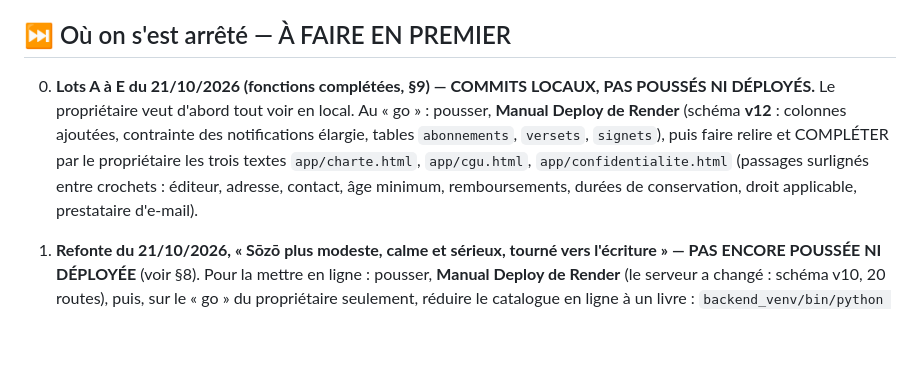
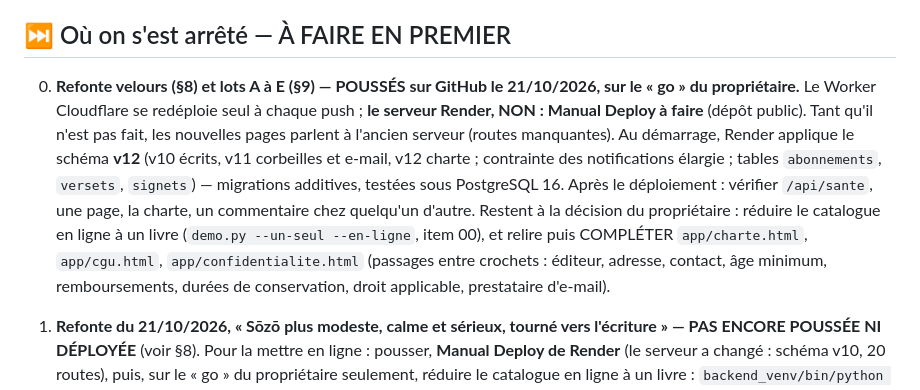
Before and after one commit to Yversplayer/sozo, a Markdown page: REPRISE.md, the part around the change. Rendered like a GitHub page; blank space fills up the shorter version.

Commit message:
REPRISE : velours et lots A à E poussés le 21/10, Manual Deploy de Render à faire
Co-Authored-By: Claude Opus 5.5 <noreply@anthropic.com>

```diff
--- a/REPRISE.md
+++ b/REPRISE.md
@@ -32,7 +32,7 @@ Ajouts du 17-18/10/2026 (déployés, commit b29e2e5) :
 
 ## ⏭ Où on s'est arrêté — À FAIRE EN PREMIER
 
-000. **Lots A à E du 21/10/2026 (fonctions complétées, §9) — COMMITS LOCAUX, PAS POUSSÉS NI DÉPLOYÉS.** Le propriétaire veut d'abord tout voir en local. Au « go » : pousser, **Manual Deploy de Render** (schéma **v12** : colonnes ajoutées, contrainte des notifications élargie, tables `abonnements`, `versets`, `signets`), puis faire relire et COMPLÉTER par le propriétaire les trois textes `app/charte.html`, `app/cgu.html`, `app/confidentialite.html` (passages surlignés entre crochets : éditeur, adresse, contact, âge minimum, remboursements, durées de conservation, droit applicable, prestataire d'e-mail).
+000. **Refonte velours (§8) et lots A à E (§9) — POUSSÉS sur GitHub le 21/10/2026, sur le « go » du propriétaire.** Le Worker Cloudflare se redéploie seul à chaque push ; **le serveur Render, NON : Manual Deploy à faire** (dépôt public). Tant qu'il n'est pas fait, les nouvelles pages parlent à l'ancien serveur (routes manquantes). Au démarrage, Render applique le schéma **v12** (v10 écrits, v11 corbeilles et e-mail, v12 charte ; contrainte des notifications élargie ; tables `abonnements`, `versets`, `signets`) — migrations additives, testées sous PostgreSQL 16. Après le déploiement : vérifier `/api/sante`, une page, la charte, un commentaire chez quelqu'un d'autre. Restent à la décision du propriétaire : réduire le catalogue en ligne à un livre (`demo.py --un-seul --en-ligne`, item 00), et relire puis COMPLÉTER `app/charte.html`, `app/cgu.html`, `app/confidentialite.html` (passages entre crochets : éditeur, adresse, contact, âge minimum, remboursements, durées de conservation, droit applicable, prestataire d'e-mail).
 
 00. **Refonte du 21/10/2026, « Sōzō plus modeste, calme et sérieux, tourné vers l'écriture » — PAS ENCORE POUSSÉE NI DÉPLOYÉE** (voir §8). Pour la mettre en ligne : pousser, **Manual Deploy de Render** (le serveur a changé : schéma v10, 20 routes), puis, sur le « go » du propriétaire seulement, réduire le catalogue en ligne à un livre : `backend_venv/bin/python backend/tools/demo.py --un-seul --en-ligne --projet dcbbvcvnpdllxjyefzln` (adresse collée au clavier, taper CONFIRMER ; `--remettre` annule).
 
```
